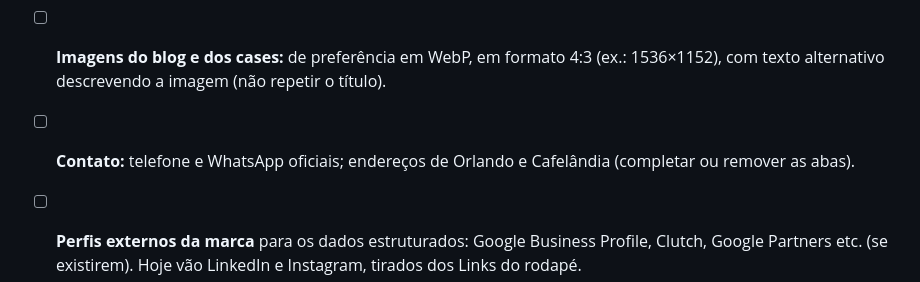
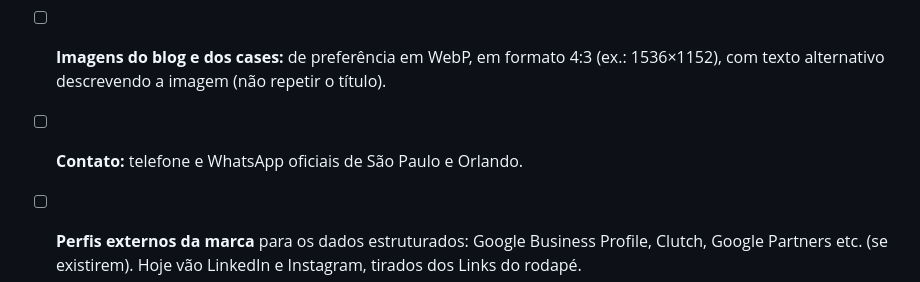
Before and after one commit to Metricaz/mtz-site, a Markdown page: PENDENCIAS-AUDITORIA.md, the part around the change. GitHub-like rendering.

Commit message:
docs: contact pending item covers only São Paulo and Orlando
Co-Authored-By: Claude Opus 5.5 <noreply@anthropic.com>

```diff
--- a/PENDENCIAS-AUDITORIA.md
+++ b/PENDENCIAS-AUDITORIA.md
@@ -51,7 +51,7 @@ O que é só código vai sendo feito no projeto (áreas `seo-urgente`, já no ar
 - [ ] **Time (Quem Somos):** bio de 2 a 3 linhas, certificações e LinkedIn de cada head.
 - [ ] **Fotos do time:** todas no mesmo formato, em pé (3:4, ex.: 600×800), em WebP. No site atual há fotos em tamanhos e proporções diferentes, em JPEG.
 - [ ] **Imagens do blog e dos cases:** de preferência em WebP, em formato 4:3 (ex.: 1536×1152), com texto alternativo descrevendo a imagem (não repetir o título).
-- [ ] **Contato:** telefone e WhatsApp oficiais; endereços de Orlando e Cafelândia (completar ou remover as abas).
+- [ ] **Contato:** telefone e WhatsApp oficiais de São Paulo e Orlando.
 - [ ] **Perfis externos da marca** para os dados estruturados: Google Business Profile, Clutch, Google Partners etc. (se existirem). Hoje vão LinkedIn e Instagram, tirados dos Links do rodapé.
 - [ ] **Autores do blog:** nome real, foto, cargo, LinkedIn e minibio de cada autor (ver "Página de cada autor" acima).
 
```
